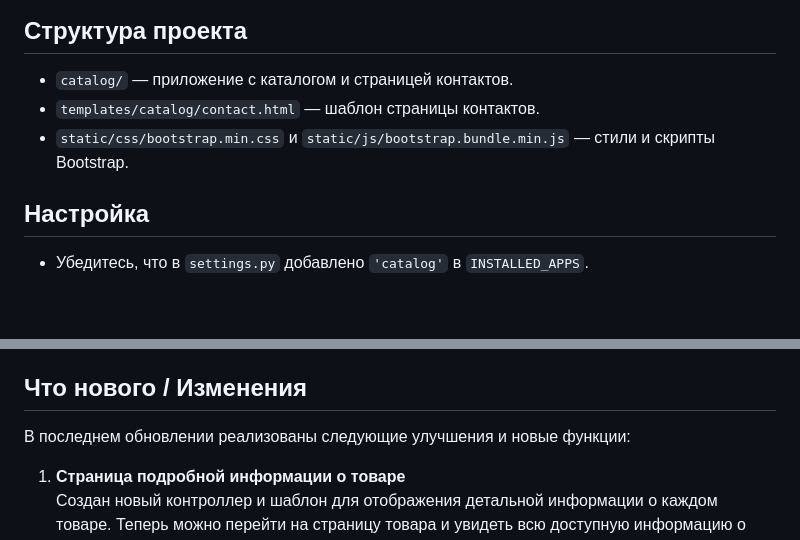
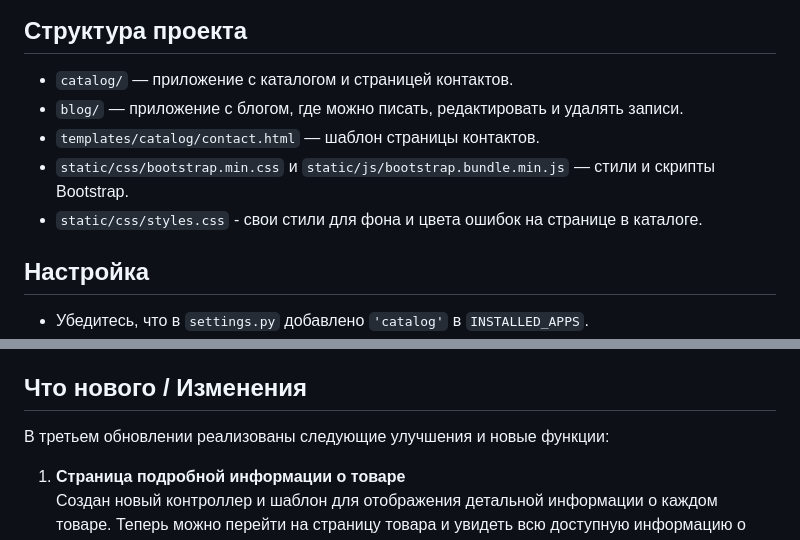
Before and after one commit to Oxana-Bobrysheva/Module_6_online_shop, a Markdown page: README.md, 2 parts joined by grey strips. Rendered like a GitHub page; blank space fills up the shorter version.

Commit message:
README.md was updated

```diff
--- a/README.md
+++ b/README.md
@@ -44,8 +44,10 @@
 ## Структура проекта
 
 - `catalog/` — приложение с каталогом и страницей контактов.
+- `blog/` — приложение с блогом, где можно писать, редактировать и удалять записи.
 - `templates/catalog/contact.html` — шаблон страницы контактов.
 - `static/css/bootstrap.min.css` и `static/js/bootstrap.bundle.min.js` — стили и скрипты Bootstrap.
+- `static/css/styles.css` - свои стили для фона и цвета ошибок на странице в каталоге.
 
 ## Настройка
 
@@ -95,7 +97,7 @@ DATABASES = {
 
 ## Что нового / Изменения
 
-В последнем обновлении реализованы следующие улучшения и новые функции:
+В третьем обновлении реализованы следующие улучшения и новые функции:
 
 1. **Страница подробной информации о товаре**
    Создан новый контроллер и шаблон для отображения детальной информации о каждом товаре. Теперь можно перейти на страницу товара и увидеть всю доступную информацию о нём.
```
